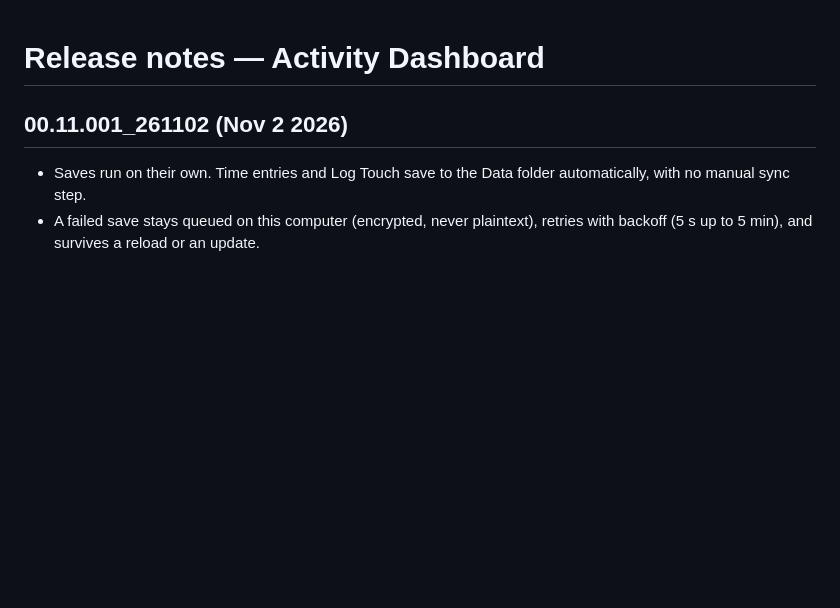
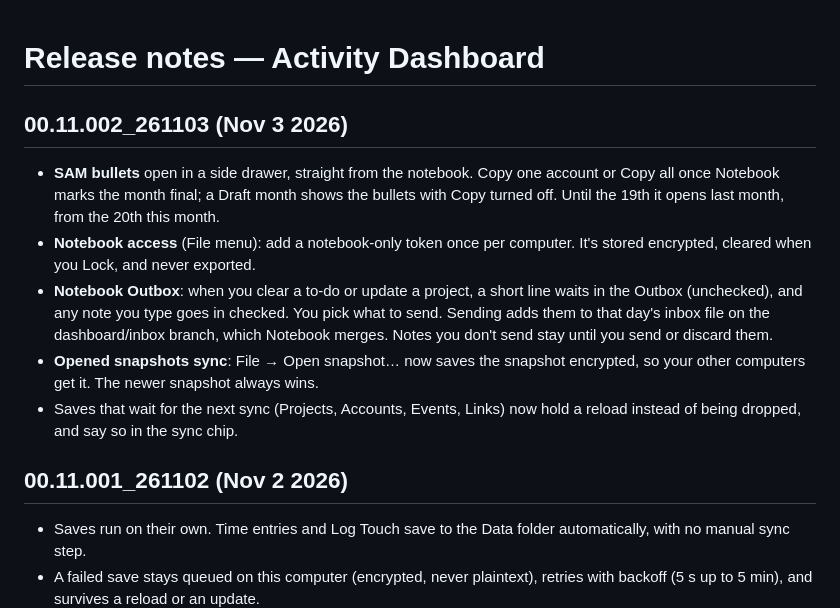
Before and after one commit to theBMGatKGS/Activity-Dashboard, a Markdown page: RELEASE_NOTES.md, the part around the change. GitHub-like rendering; blank space fills up the shorter version.

```diff
--- a/RELEASE_NOTES.md
+++ b/RELEASE_NOTES.md
@@ -1,4 +1,11 @@
 # Release notes — Activity Dashboard
+
+## 00.11.002_261103 (Nov 3 2026)
+- **SAM bullets** open in a side drawer, straight from the notebook.  Copy one account or Copy all once Notebook marks the month final; a Draft month shows the bullets with Copy turned off.  Until the 19th it opens last month, from the 20th this month.
+- **Notebook access** (File menu): add a notebook-only token once per computer.  It's stored encrypted, cleared when you Lock, and never exported.
+- **Notebook Outbox**: when you clear a to-do or update a project, a short line waits in the Outbox (unchecked), and any note you type goes in checked.  You pick what to send.  Sending adds them to that day's inbox file on the dashboard/inbox branch, which Notebook merges.  Notes you don't send stay until you send or discard them.
+- **Opened snapshots sync**: File → Open snapshot… now saves the snapshot encrypted, so your other computers get it.  The newer snapshot always wins.
+- Saves that wait for the next sync (Projects, Accounts, Events, Links) now hold a reload instead of being dropped, and say so in the sync chip.
 
 ## 00.11.001_261102 (Nov 2 2026)
 - Saves run on their own.  Time entries and Log Touch save to the Data folder automatically, with no manual sync step.
```
Also changed, not shown: CHANGELOG.md (+9 -0 lines), docs/QUICK_START.md (+8 -0 lines).
